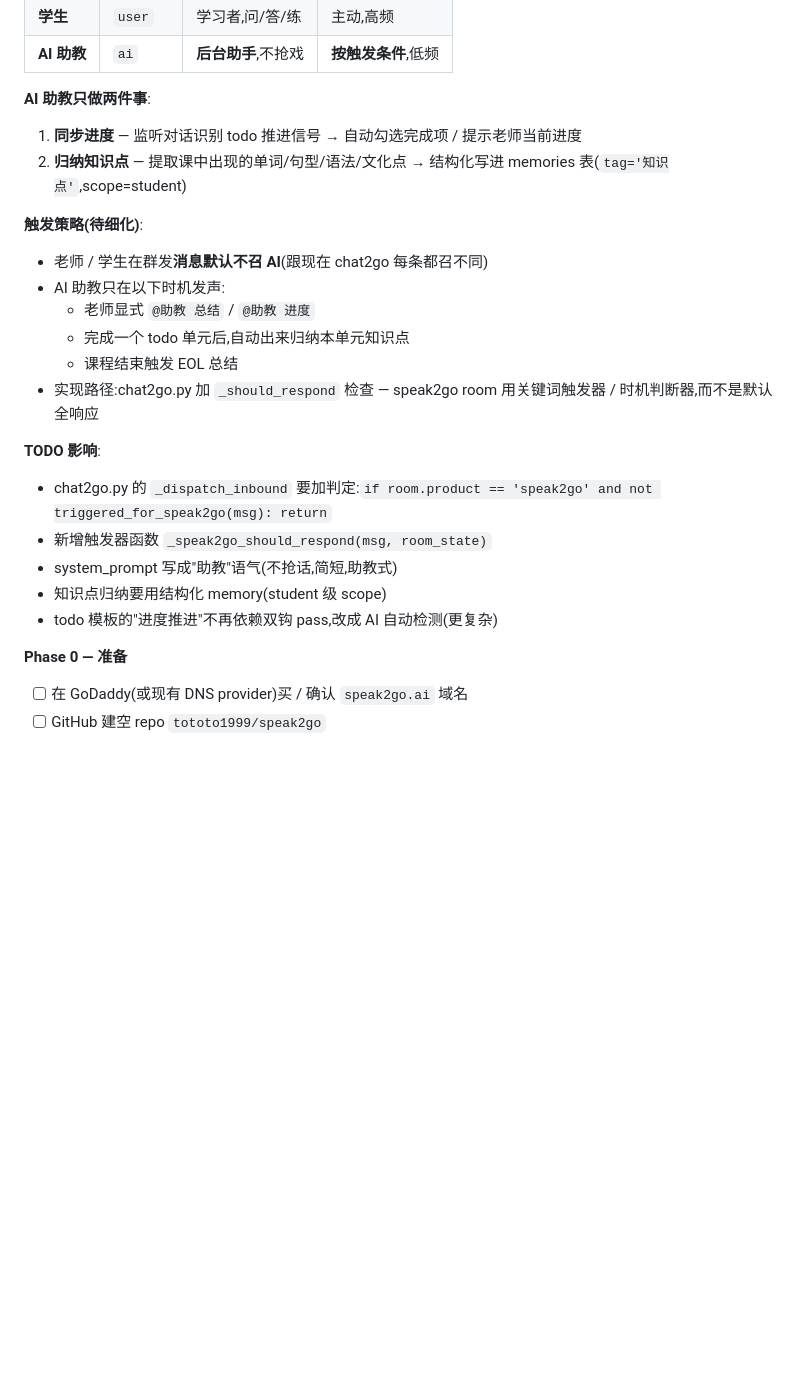
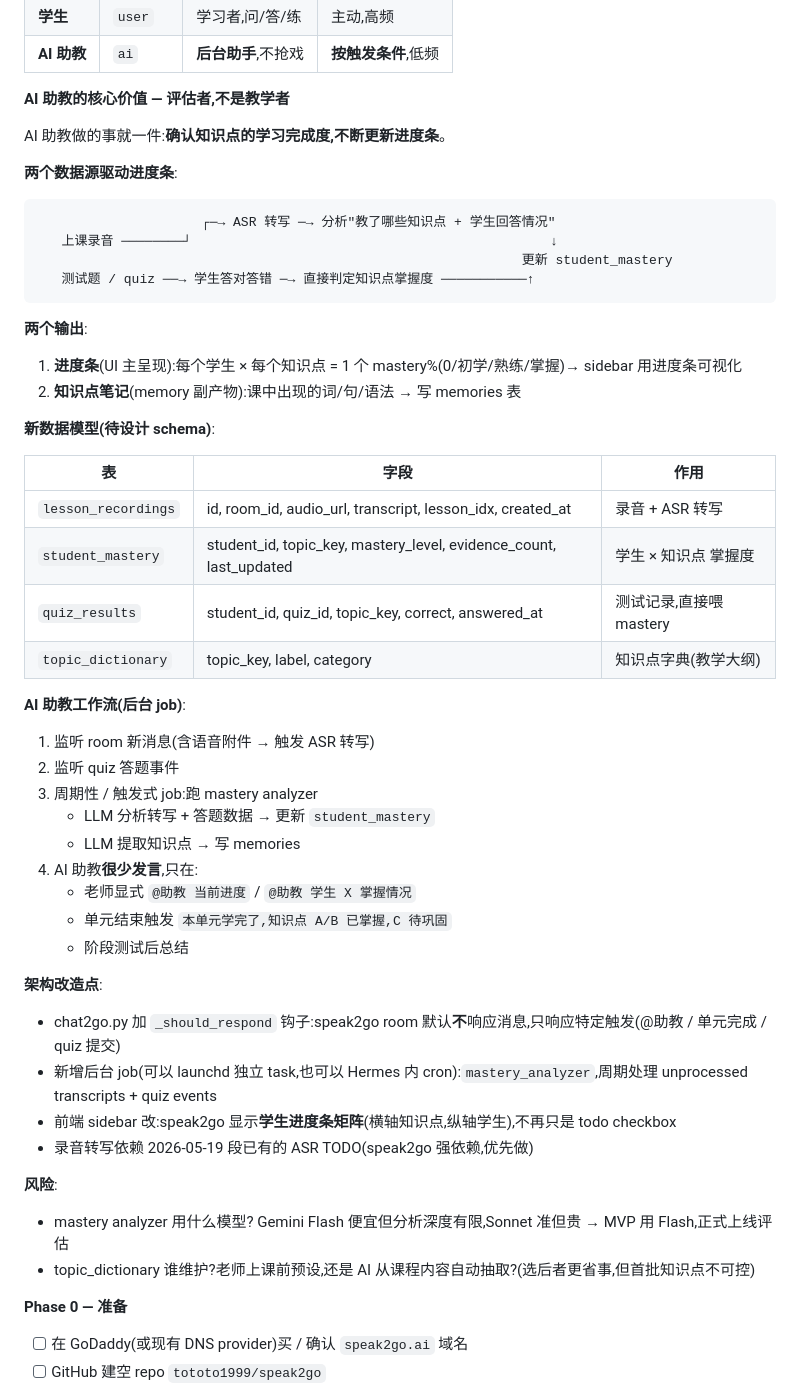
Before and after one commit to tototo1999/chat2go, a Markdown page: docs/TODO.md, the part around the change. GitHub-like rendering; blank space fills up the shorter version.

Commit message:
docs(TODO): speak2go AI 助教定位精确化 — 评估者,用录音+测试驱动进度条
核心数据流:
  上课录音 → ASR 转写 → 分析教了什么 + 学生回答情况  ─┐
                                                      ├→ 更新 student_mastery 进度条
  quiz 答题 → 学生对错 → 直接判定知识点掌握度          ─┘

需要新 4 张表(lesson_recordings/student_mastery/quiz_results/
topic_dictionary)、后台 mastery_analyzer job、_should_respond 钩子、
sidebar 进度条矩阵 UI。强依赖录音转写(2026-05-19 TODO 已列)。

````diff
--- a/docs/TODO.md
+++ b/docs/TODO.md
@@ -30,24 +30,54 @@
 | **学生** | `user` | 学习者,问/答/练 | 主动,高频 |
 | **AI 助教** | `ai` | **后台助手**,不抢戏 | **按触发条件**,低频 |
 
-**AI 助教只做两件事**:
-1. **同步进度** — 监听对话识别 todo 推进信号 → 自动勾选完成项 / 提示老师当前进度
-2. **归纳知识点** — 提取课中出现的单词/句型/语法/文化点 → 结构化写进 memories 表(`tag='知识点'`,scope=student)
+**AI 助教的核心价值 — 评估者,不是教学者**
 
-**触发策略(待细化)**:
-- 老师 / 学生在群发**消息默认不召 AI**(跟现在 chat2go 每条都召不同)
-- AI 助教只在以下时机发声:
-  - 老师显式 `@助教 总结` / `@助教 进度`
-  - 完成一个 todo 单元后,自动出来归纳本单元知识点
-  - 课程结束触发 EOL 总结
-- 实现路径:chat2go.py 加 `_should_respond` 检查 — speak2go room 用关键词触发器 / 时机判断器,而不是默认全响应
+AI 助教做的事就一件:**确认知识点的学习完成度,不断更新进度条**。
 
-**TODO 影响**:
-- chat2go.py 的 `_dispatch_inbound` 要加判定:`if room.product == 'speak2go' and not triggered_for_speak2go(msg): return`
-- 新增触发器函数 `_speak2go_should_respond(msg, room_state)`
-- system_prompt 写成"助教"语气(不抢话,简短,助教式)
-- 知识点归纳要用结构化 memory(student 级 scope)
-- todo 模板的"进度推进"不再依赖双钩 pass,改成 AI 自动检测(更复杂)
+**两个数据源驱动进度条**:
+
+```
+                     ┌─→ ASR 转写 ─→ 分析"教了哪些知识点 + 学生回答情况"
+   上课录音 ────────┘                                              ↓
+                                                              更新 student_mastery
+   测试题 / quiz ──→ 学生答对答错 ─→ 直接判定知识点掌握度 ───────────↑
+```
+
+**两个输出**:
+1. **进度条**(UI 主呈现):每个学生 × 每个知识点 = 1 个 mastery%(0/初学/熟练/掌握)→ sidebar 用进度条可视化
+2. **知识点笔记**(memory 副产物):课中出现的词/句/语法 → 写 memories 表
+
+**新数据模型(待设计 schema)**:
+
+| 表 | 字段 | 作用 |
+|---|---|---|
+| `lesson_recordings` | id, room_id, audio_url, transcript, lesson_idx, created_at | 录音 + ASR 转写 |
+| `student_mastery` | student_id, topic_key, mastery_level, evidence_count, last_updated | 学生 × 知识点 掌握度 |
+| `quiz_results` | student_id, quiz_id, topic_key, correct, answered_at | 测试记录,直接喂 mastery |
+| `topic_dictionary` | topic_key, label, category | 知识点字典(教学大纲) |
+
+**AI 助教工作流(后台 job)**:
+
+1. 监听 room 新消息(含语音附件 → 触发 ASR 转写)
+2. 监听 quiz 答题事件
+3. 周期性 / 触发式 job:跑 mastery analyzer
+   - LLM 分析转写 + 答题数据 → 更新 `student_mastery`
+   - LLM 提取知识点 → 写 memories
+4. AI 助教**很少发言**,只在:
+   - 老师显式 `@助教 当前进度` / `@助教 学生 X 掌握情况`
+   - 单元结束触发 `本单元学完了,知识点 A/B 已掌握,C 待巩固`
+   - 阶段测试后总结
+
+**架构改造点**:
+
+- chat2go.py 加 `_should_respond` 钩子:speak2go room 默认**不**响应消息,只响应特定触发(@助教 / 单元完成 / quiz 提交)
+- 新增后台 job(可以 launchd 独立 task,也可以 Hermes 内 cron):`mastery_analyzer`,周期处理 unprocessed transcripts + quiz events
+- 前端 sidebar 改:speak2go 显示**学生进度条矩阵**(横轴知识点,纵轴学生),不再只是 todo checkbox
+- 录音转写依赖 2026-05-19 段已有的 ASR TODO(speak2go 强依赖,优先做)
+
+**风险**:
+- mastery analyzer 用什么模型? Gemini Flash 便宜但分析深度有限,Sonnet 准但贵 → MVP 用 Flash,正式上线评估
+- topic_dictionary 谁维护?老师上课前预设,还是 AI 从课程内容自动抽取?(选后者更省事,但首批知识点不可控)
 
 **Phase 0 — 准备**
 - [ ] 在 GoDaddy(或现有 DNS provider)买 / 确认 `speak2go.ai` 域名
````
